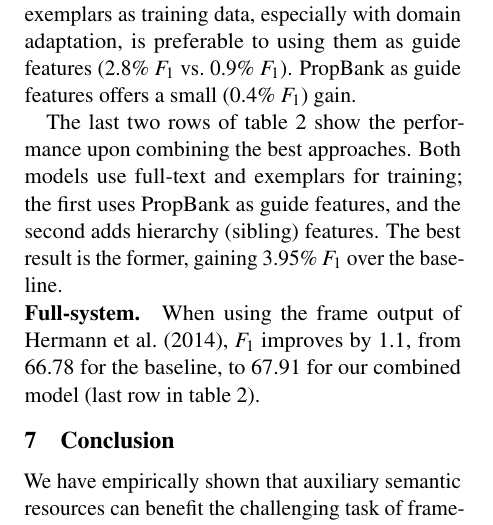
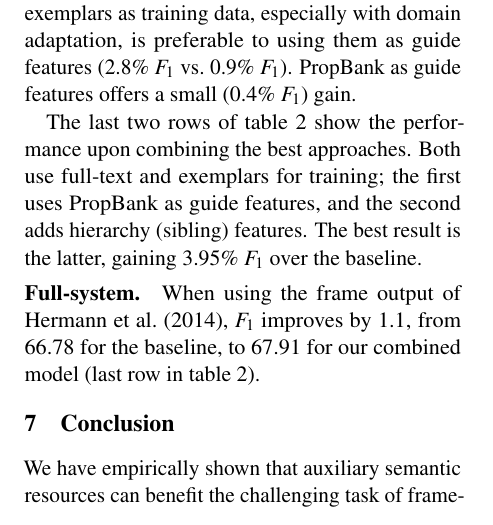
Before and after one commit to meghana-kshirsagar/acl2015, a LaTeX paper (argid_short.tex): part of one column of page 4 of 5, cut so that both start at the same text. Compiled offline with pdfLaTeX.

Commit message:
former -> latter

```diff
--- a/argid_short.tex
+++ b/argid_short.tex
@@ -1222,9 +1222,9 @@ as guide features offers a small (0.4\% $F_1$) gain.
 % \paragraph{Combining all resources.}
 The last two rows of
 \cref{tbl:results} show the performance upon combining the best
-approaches.  Both models use full-text and exemplars for training; the
+approaches.  Both use full-text and exemplars for training; the
 first uses PropBank as guide features, and the second adds hierarchy (sibling) features.
-The best result is the former, gaining 3.95\% $F_1$ over the baseline.
+The best result is the latter, gaining 3.95\% $F_1$ over the baseline.
 \paragraph{Full-system.} When using the frame output of \cite{hermann-14}, $F_1$
 improves by 1.1, from 66.78 for the baseline, to 67.91 for our combined
 model (last row in \cref{tbl:results}).
```
